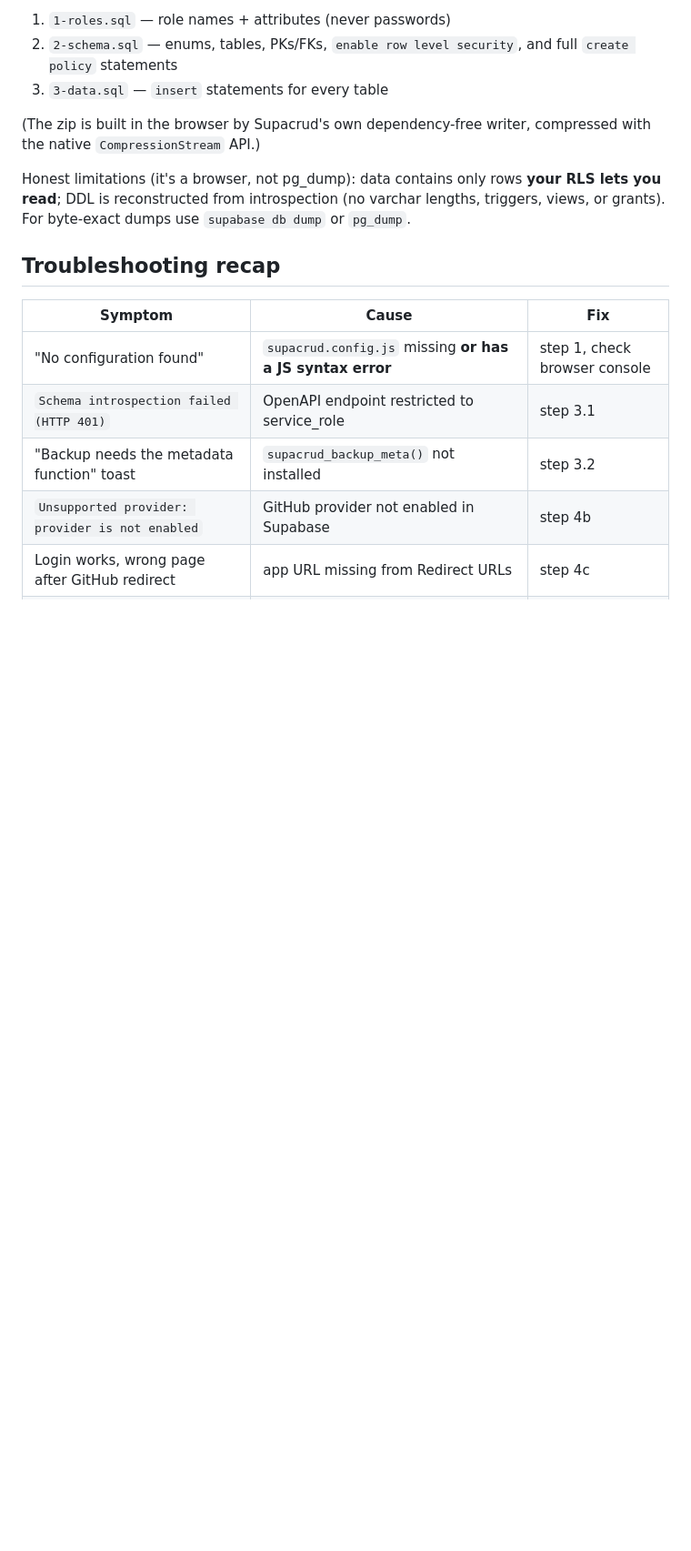
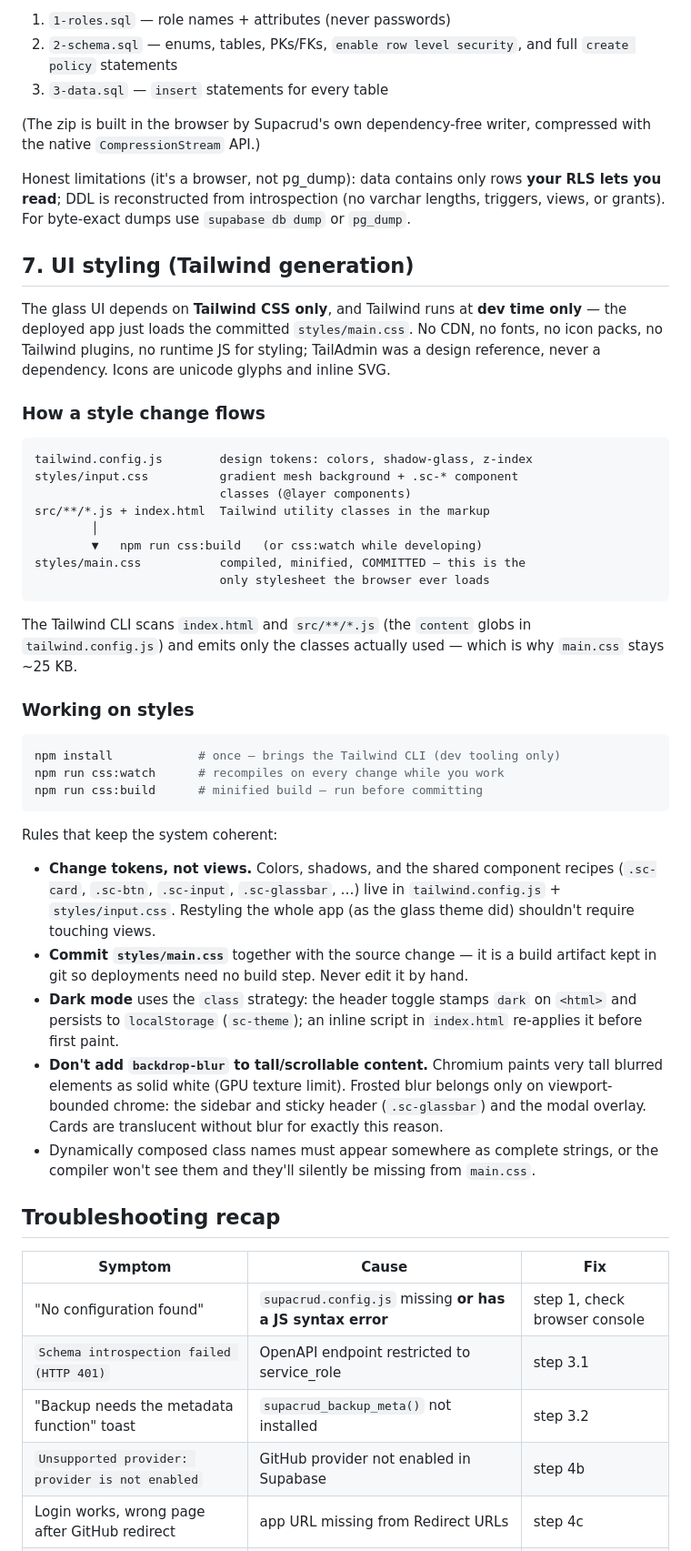
Before and after one commit to breizhwave/wavesupacrud, a Markdown page: INIT.md, the part around one of its changes. Shown at 91% size. Rendered like a GitHub page; blank space fills up the shorter version.

Commit message:
docs: INIT.md §7 — UI styling and Tailwind generation
New tutorial section documenting the styling process end to end:

- Confirms the theme depends on Tailwind CSS only, at dev time only —
  no CDN, webfonts, icon packs, plugins, or runtime styling JS
  (TailAdmin is a design reference, not a dependency).
- Pipeline diagram: tokens (tailwind.config.js) + .sc-* component
  recipes (styles/input.css) + utility classes in markup, compiled by
  `npm run css:build` into the committed styles/main.css — the only
  stylesheet the browser loads.
- Dev workflow (css:watch / css:build) and house rules: change tokens
  not views, always commit the regenerated main.css, never hand-edit
  it; dark-mode class strategy with the pre-paint inline script; no
  backdrop-blur on tall content (Chromium GPU white-out); dynamic class
  names must exist as complete strings or the compiler drops them.
- Troubleshooting row: style change has no effect → recompile main.css.

Co-Authored-By: Claude Fable 5 <noreply@anthropic.com>

````diff
--- a/INIT.md
+++ b/INIT.md
@@ -207,6 +207,60 @@ Honest limitations (it's a browser, not pg_dump): data contains only rows
 varchar lengths, triggers, views, or grants). For byte-exact dumps use
 `supabase db dump` or `pg_dump`.
 
+## 7. UI styling (Tailwind generation)
+
+The glass UI depends on **Tailwind CSS only**, and Tailwind runs at
+**dev time only** — the deployed app just loads the committed
+`styles/main.css`. No CDN, no fonts, no icon packs, no Tailwind plugins,
+no runtime JS for styling; TailAdmin was a design reference, never a
+dependency. Icons are unicode glyphs and inline SVG.
+
+### How a style change flows
+
+```
+tailwind.config.js        design tokens: colors, shadow-glass, z-index
+styles/input.css          gradient mesh background + .sc-* component
+                          classes (@layer components)
+src/**/*.js + index.html  Tailwind utility classes in the markup
+        │
+        ▼   npm run css:build   (or css:watch while developing)
+styles/main.css           compiled, minified, COMMITTED — this is the
+                          only stylesheet the browser ever loads
+```
+
+The Tailwind CLI scans `index.html` and `src/**/*.js` (the `content`
+globs in `tailwind.config.js`) and emits only the classes actually
+used — which is why `main.css` stays ~25 KB.
+
+### Working on styles
+
+```sh
+npm install            # once — brings the Tailwind CLI (dev tooling only)
+npm run css:watch      # recompiles on every change while you work
+npm run css:build      # minified build — run before committing
+```
+
+Rules that keep the system coherent:
+
+- **Change tokens, not views.** Colors, shadows, and the shared
+  component recipes (`.sc-card`, `.sc-btn`, `.sc-input`, `.sc-glassbar`,
+  …) live in `tailwind.config.js` + `styles/input.css`. Restyling the
+  whole app (as the glass theme did) shouldn't require touching views.
+- **Commit `styles/main.css`** together with the source change — it is a
+  build artifact kept in git so deployments need no build step. Never
+  edit it by hand.
+- **Dark mode** uses the `class` strategy: the header toggle stamps
+  `dark` on `<html>` and persists to `localStorage` (`sc-theme`); an
+  inline script in `index.html` re-applies it before first paint.
+- **Don't add `backdrop-blur` to tall/scrollable content.** Chromium
+  paints very tall blurred elements as solid white (GPU texture limit).
+  Frosted blur belongs only on viewport-bounded chrome: the sidebar and
+  sticky header (`.sc-glassbar`) and the modal overlay. Cards are
+  translucent without blur for exactly this reason.
+- Dynamically composed class names must appear somewhere as complete
+  strings, or the compiler won't see them and they'll silently be
+  missing from `main.css`.
+
 ## Troubleshooting recap
 
 | Symptom | Cause | Fix |
````
Also changed, not shown: other parts of INIT.md (+1 -0 lines).
